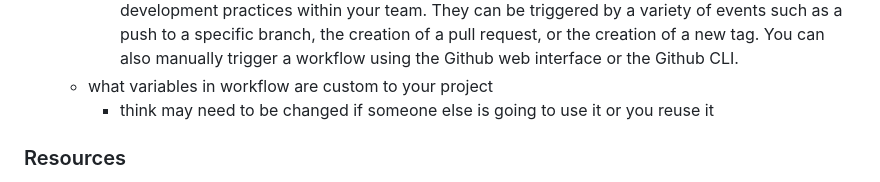
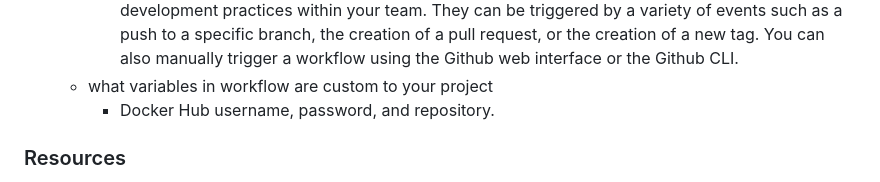
Before and after one commit to WSU-kduncan/3120-cicd-woods2452, a Markdown page: README-CI.md, the part around the change. Drawn GitHub-style.

Commit message:
github workflow test

```diff
--- a/README-CI.md
+++ b/README-CI.md
@@ -48,8 +48,7 @@ Halie Woods
     - what does it do and when
         - Github worflows allow you to automate common development tasks and enforce specific development practices within your team. They can be triggered by a variety of events such as a push to a specific branch, the creation of a pull request, or the creation of a new tag. You can also manually trigger a workflow using the Github web interface or the Github CLI.
     - what variables in workflow are custom to your project
-        - think may need to be changed if someone else is going to use it or you reuse it
-
+        - Docker Hub username, password, and repository.
 
 ### Resources
 - [Docker Docs - CICD with Github Actions](https://docs.docker.com/build/ci/github-actions/)
```
